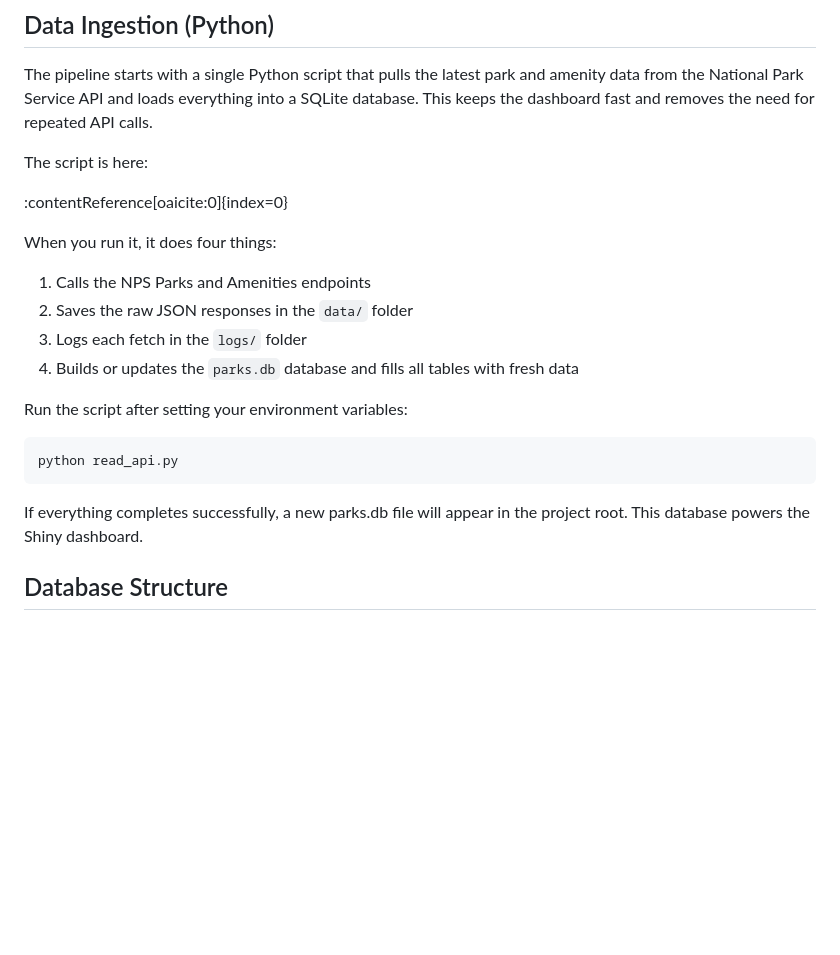
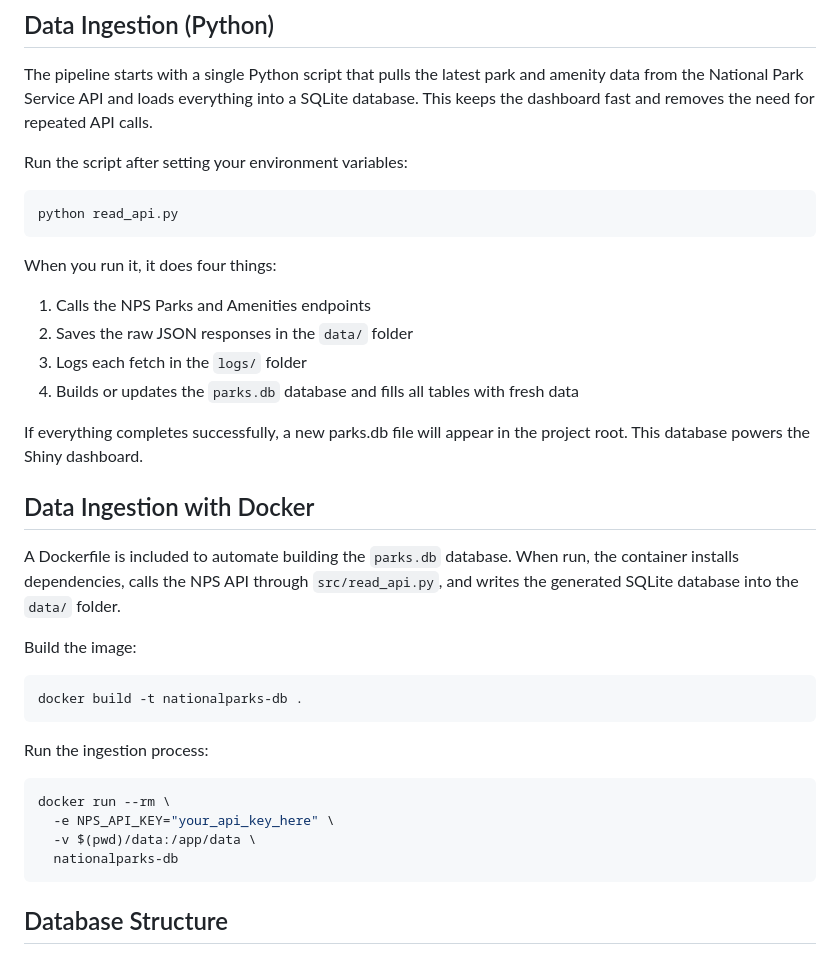
Before and after one commit to arielleweinstein/nationalparks, a Markdown page: README.md, the part around the change. Rendered like a GitHub page; blank space fills up the shorter version.

Commit message:
Add Docker instructions for parks.db ingestion
Updated the README to include Docker instructions for data ingestion.

````diff
--- a/README.md
+++ b/README.md
@@ -57,9 +57,11 @@ If this key isn’t set, the dashboard still runs normally, just without the AI
 
 The pipeline starts with a single Python script that pulls the latest park and amenity data from the National Park Service API and loads everything into a SQLite database. This keeps the dashboard fast and removes the need for repeated API calls.
 
-The script is here:
+Run the script after setting your environment variables:
 
-:contentReference[oaicite:0]{index=0}
+```bash
+python read_api.py
+```
 
 When you run it, it does four things:
 
@@ -68,14 +70,27 @@ When you run it, it does four things:
 3. Logs each fetch in the `logs/` folder
 4. Builds or updates the `parks.db` database and fills all tables with fresh data
 
-Run the script after setting your environment variables:
+If everything completes successfully, a new parks.db file will appear in the project root. This database powers the Shiny dashboard.
+
+## Data Ingestion with Docker
+
+A Dockerfile is included to automate building the `parks.db` database.
+When run, the container installs dependencies, calls the NPS API through `src/read_api.py`, and writes the generated SQLite database into the `data/` folder.
+
+Build the image:
 
 ```bash
-python read_api.py
+docker build -t nationalparks-db .
 ```
 
-If everything completes successfully, a new parks.db file will appear in the project root. This database powers the Shiny dashboard.
+Run the ingestion process:
 
+```bash
+docker run --rm \
+  -e NPS_API_KEY="your_api_key_here" \
+  -v $(pwd)/data:/app/data \
+  nationalparks-db
+```
 
 ## Database Structure
 
````
